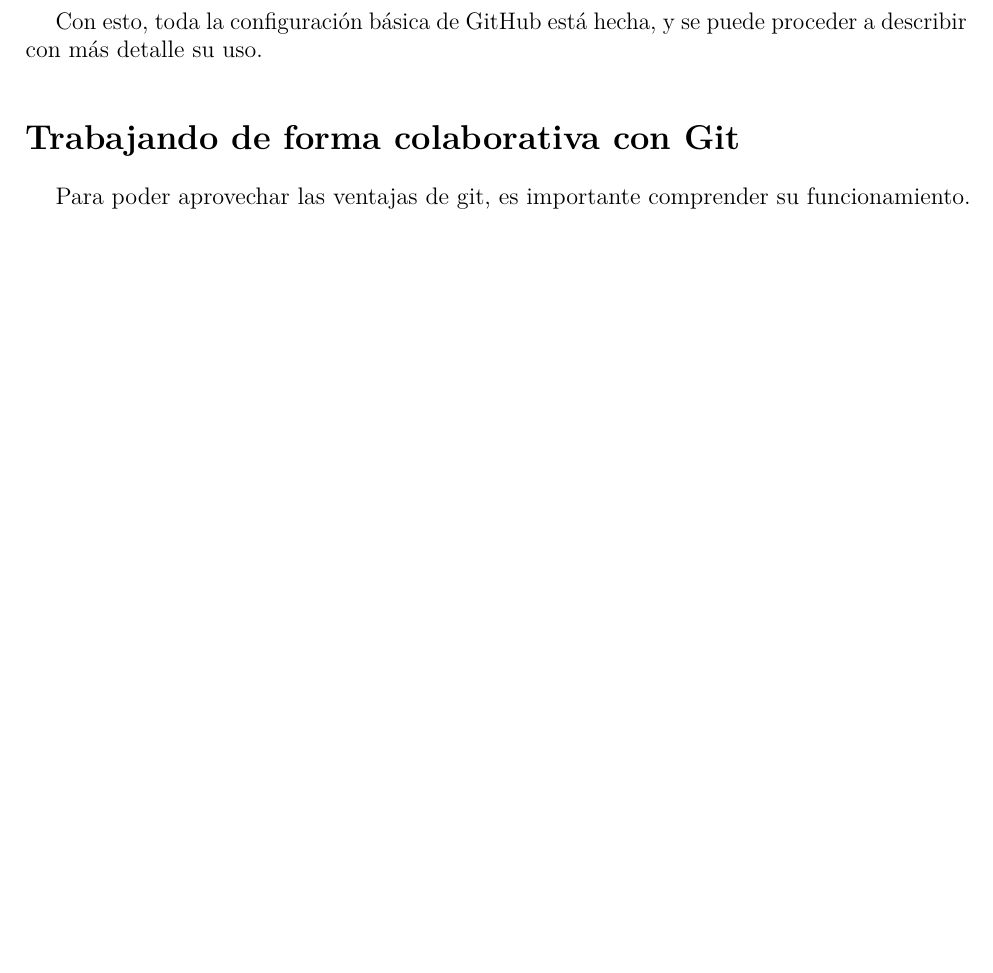
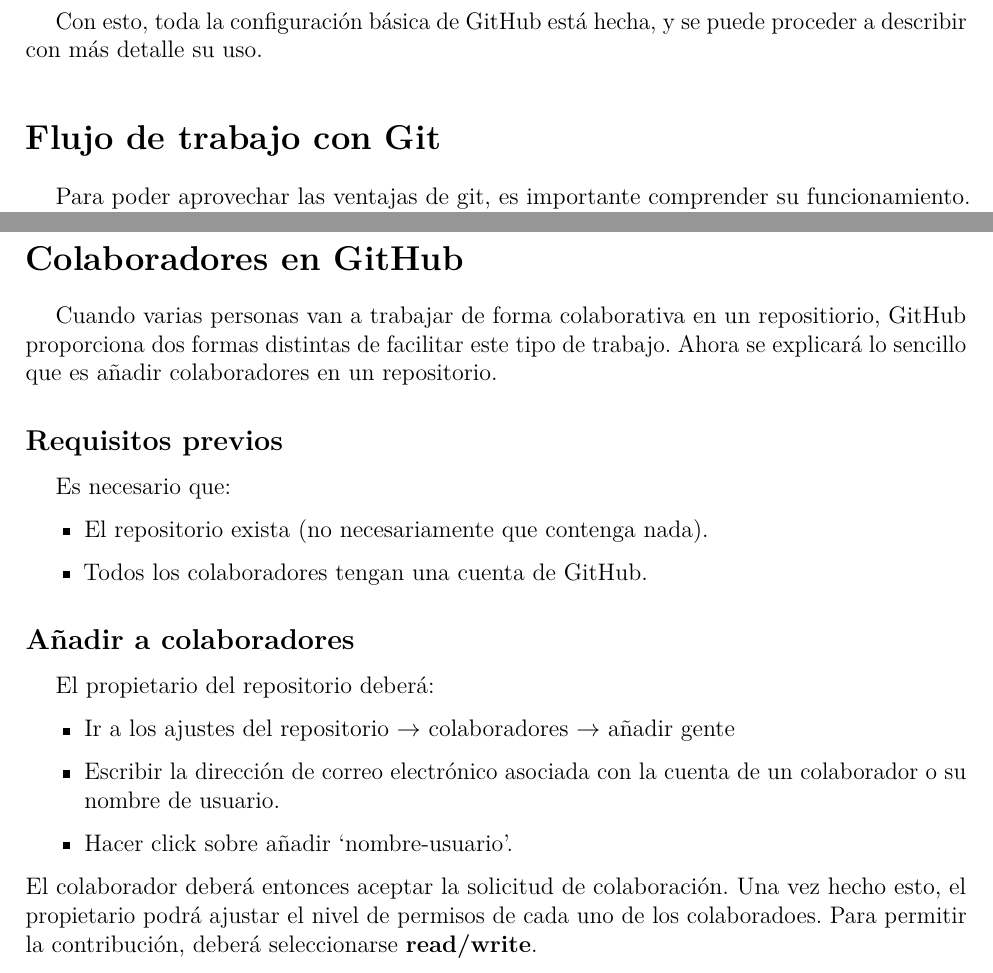
Before and after one commit to Ohmyus/club-de-vuelo, a LaTeX document (guia-github/guia-github.tex): part of page 2 of 5 before the commit and two parts of pages 2 and 6 of 6 after it, the two joined at a grey line, cut so that both start at the same text, the shorter picture padded with empty space. Compiled offline with pdfLaTeX.

Commit message:
incluidos colaboradores en la guia de github

```diff
--- a/guia-github/guia-github.tex
+++ b/guia-github/guia-github.tex
@@ -121,7 +121,7 @@
 Que se encargará de copiar todos los cambios que se han hecho en el repositorio remoto y efectuarlos en el repositorio local. Esta es la forma de actualizar el repositorio local con el remoto y ponerse al día.
 \par Con esto, toda la configuración básica de GitHub está hecha, y se puede proceder a describir con más detalle su uso.
 
-\section*{Trabajando de forma colaborativa con Git}
+\section*{Flujo de trabajo con Git}
 Para poder aprovechar las ventajas de git, es importante comprender su funcionamiento. Git funciona utilizando el concepto de \textbf{ramas} o \textit{branches}, que permiten controlar el flujo de los cambios en el proyecto. Pero antes de esto, hay que establecer dos conceptos fundamentales: el del repositorio local y el repositorio remoto.
 \par El repositorio local no es más que la carpeta del proyecto que se encuentra en el dispositivo desde el que se está trabajando, y existe uno por cada miembro que colabore en el proyecto. Esto funciona exactamente de la misma manera que cualquier conjunto de archivos y directorios en una máquina local. En principio, se conservan todas las libertades para poder crear, mover y modificar archivos. Veremos más adelante por qué es recomendable tener algún tipo de cuidado al hacer esto, pero en principio no hay ninguna limitación.
 \par Por otro lado, está el repositorio remoto. Este es un lugar único en la nube donde todo el código puesto en común del proyecto vive. Sin embargo, esto no quiere decir que en el repositorio remoto solo pueda existir una versión del proyecto.
@@ -210,4 +210,22 @@
     git push
 \end{lstlisting}
 
+\section*{Colaboradores en GitHub}
+Cuando varias personas van a trabajar de forma colaborativa en un repositiorio, GitHub proporciona dos formas distintas de facilitar este tipo de trabajo. Ahora se explicará lo sencillo que es añadir colaboradores en un repositorio.
+
+\subsection*{Requisitos previos}
+Es necesario que:
+\begin{itemize}
+    \item El repositorio exista (no necesariamente que contenga nada).
+    \item Todos los colaboradores tengan una cuenta de GitHub.
+\end{itemize}
+
+\subsection*{Añadir a colaboradores}
+El propietario del repositorio deberá:
+\begin{itemize}
+    \item Ir a los ajustes del repositorio $\to$ colaboradores $\to$ añadir gente
+    \item Escribir la dirección de correo electrónico asociada con la cuenta de un colaborador o su nombre de usuario.
+    \item Hacer click sobre añadir `nombre-usuario'.
+\end{itemize}
+El colaborador deberá entonces aceptar la solicitud de colaboración. Una vez hecho esto, el propietario podrá ajustar el nivel de permisos de cada uno de los colaboradoes. Para permitir la contribución, deberá seleccionarse \textbf{read/write}.
 \end{document}
```
Also changed, not shown: guia-github/out/guia-github.pdf, guia-github/guia-github.tex (2 more changed lines), 4 other files.
